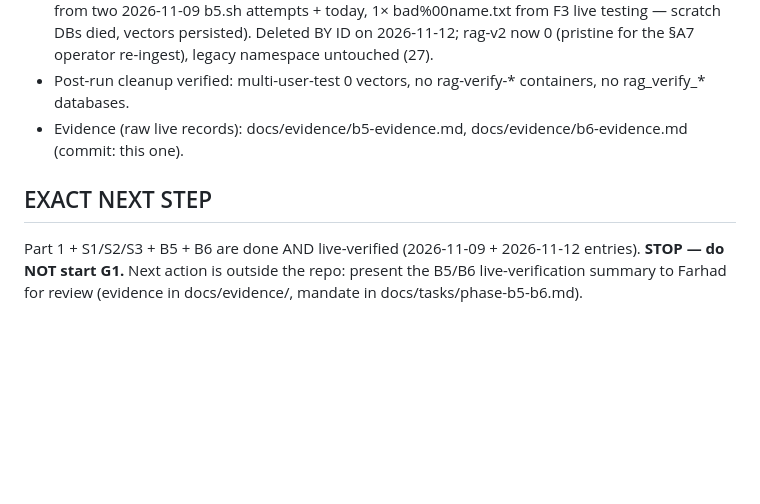
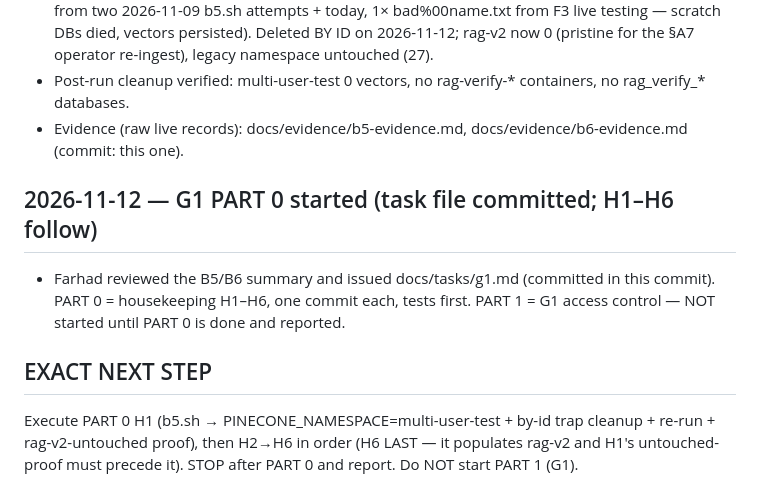
Before and after one commit to farhadtanveer/Enterprise-Agentic-RAG, a Markdown page: docs/PROGRESS.md, the part around the change. Drawn GitHub-style; blank space fills up the shorter version.

```diff
--- a/docs/PROGRESS.md
+++ b/docs/PROGRESS.md
@@ -118,9 +118,16 @@ All pushed to `origin/backend/multi-user` through `8201cc5`.
 - Evidence (raw live records): docs/evidence/b5-evidence.md,
   docs/evidence/b6-evidence.md (commit: this one).
 
+## 2026-11-12 — G1 PART 0 started (task file committed; H1–H6 follow)
+
+- Farhad reviewed the B5/B6 summary and issued docs/tasks/g1.md (committed
+  in this commit). PART 0 = housekeeping H1–H6, one commit each, tests
+  first. PART 1 = G1 access control — NOT started until PART 0 is done and
+  reported.
+
 ## EXACT NEXT STEP
 
-Part 1 + S1/S2/S3 + B5 + B6 are done AND live-verified (2026-11-09 +
-2026-11-12 entries). **STOP — do NOT start G1.** Next action is outside
-the repo: present the B5/B6 live-verification summary to Farhad for
-review (evidence in docs/evidence/, mandate in docs/tasks/phase-b5-b6.md).
+Execute PART 0 H1 (b5.sh → PINECONE_NAMESPACE=multi-user-test + by-id
+trap cleanup + re-run + rag-v2-untouched proof), then H2→H6 in order (H6
+LAST — it populates rag-v2 and H1's untouched-proof must precede it).
+STOP after PART 0 and report. Do NOT start PART 1 (G1).
```
Also changed, not shown: docs/tasks/g1.md (added, +79 -0 lines).
